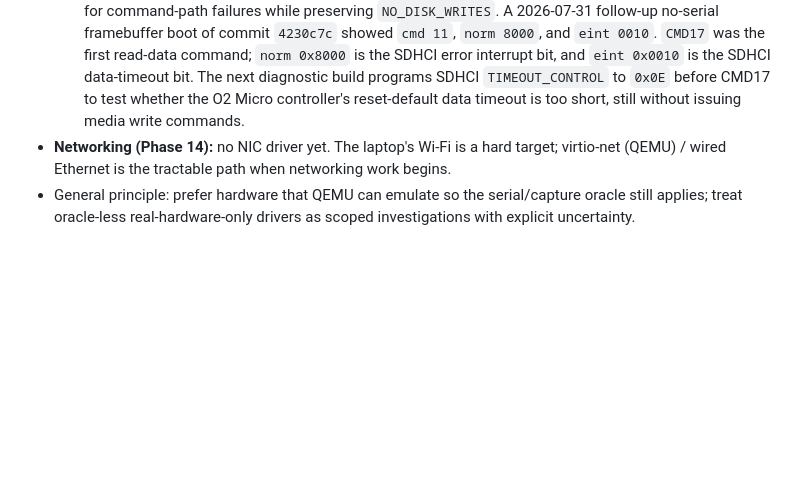
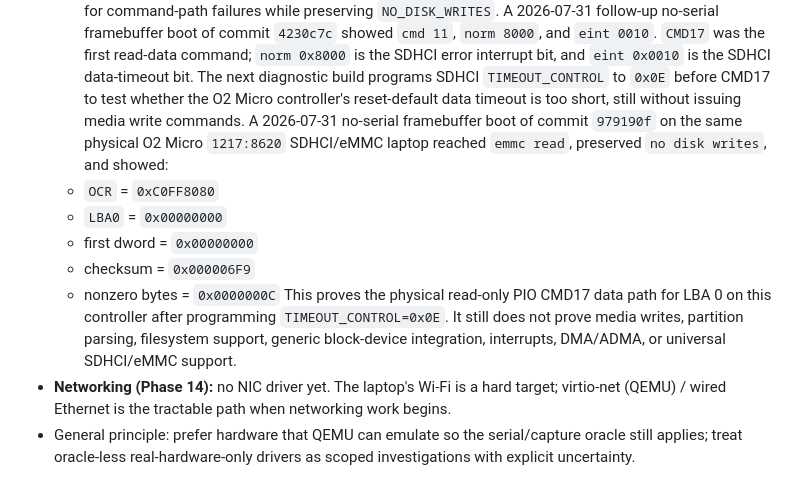
Before and after one commit to craigCODA/pythos, a Markdown page: docs/phase-11-real-hardware-findings.md, the part around the change. Drawn GitHub-style; blank space fills up the shorter version.

Commit message:
docs(storage): record physical eMMC read success

```diff
--- a/docs/phase-11-real-hardware-findings.md
+++ b/docs/phase-11-real-hardware-findings.md
@@ -127,7 +127,19 @@ PythOS on real UEFI machines actually revealed, versus QEMU-only assumptions.
   interrupt bit, and `eint 0x0010` is the SDHCI data-timeout bit. The next
   diagnostic build programs SDHCI `TIMEOUT_CONTROL` to `0x0E` before CMD17 to
   test whether the O2 Micro controller's reset-default data timeout is too
-  short, still without issuing media write commands.
+  short, still without issuing media write commands. A 2026-07-31 no-serial
+  framebuffer boot of commit `979190f` on the same physical O2 Micro
+  `1217:8620` SDHCI/eMMC laptop reached `emmc read`, preserved
+  `no disk writes`, and showed:
+  - `OCR` = `0xC0FF8080`
+  - `LBA0` = `0x00000000`
+  - first dword = `0x00000000`
+  - checksum = `0x000006F9`
+  - nonzero bytes = `0x0000000C`
+  This proves the physical read-only PIO CMD17 data path for LBA 0 on this
+  controller after programming `TIMEOUT_CONTROL=0x0E`. It still does not prove
+  media writes, partition parsing, filesystem support, generic block-device
+  integration, interrupts, DMA/ADMA, or universal SDHCI/eMMC support.
 - **Networking (Phase 14):** no NIC driver yet. The laptop's Wi-Fi is a hard
   target; virtio-net (QEMU) / wired Ethernet is the tractable path when
   networking work begins.
```
